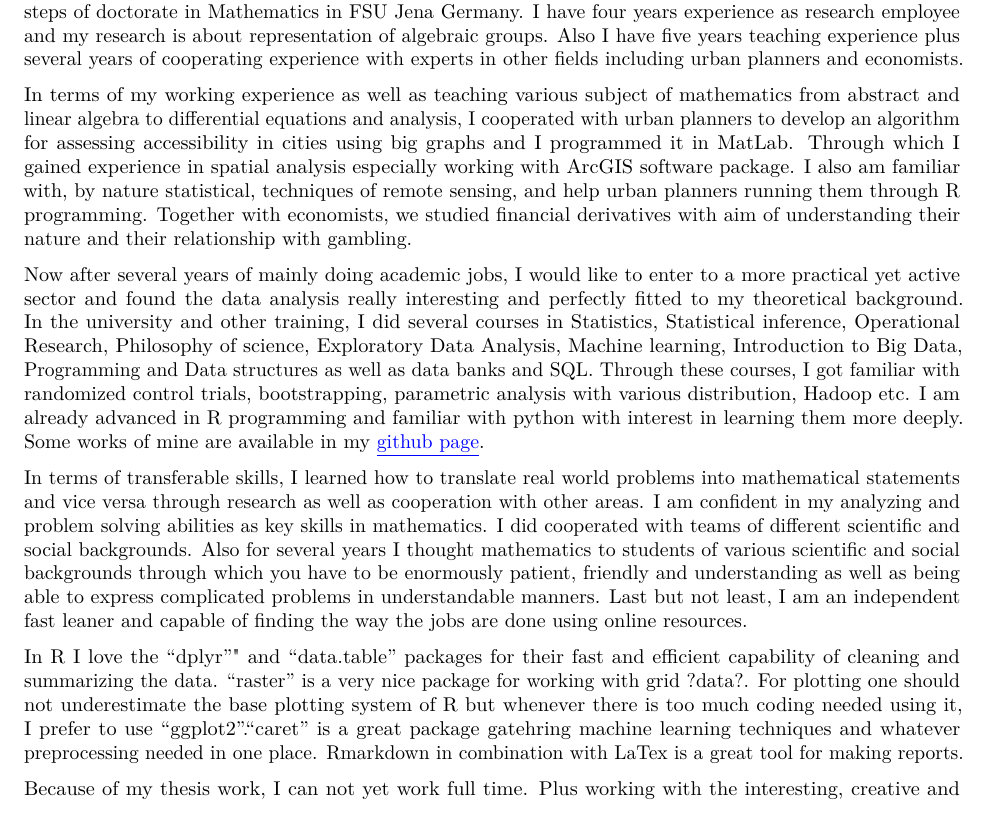
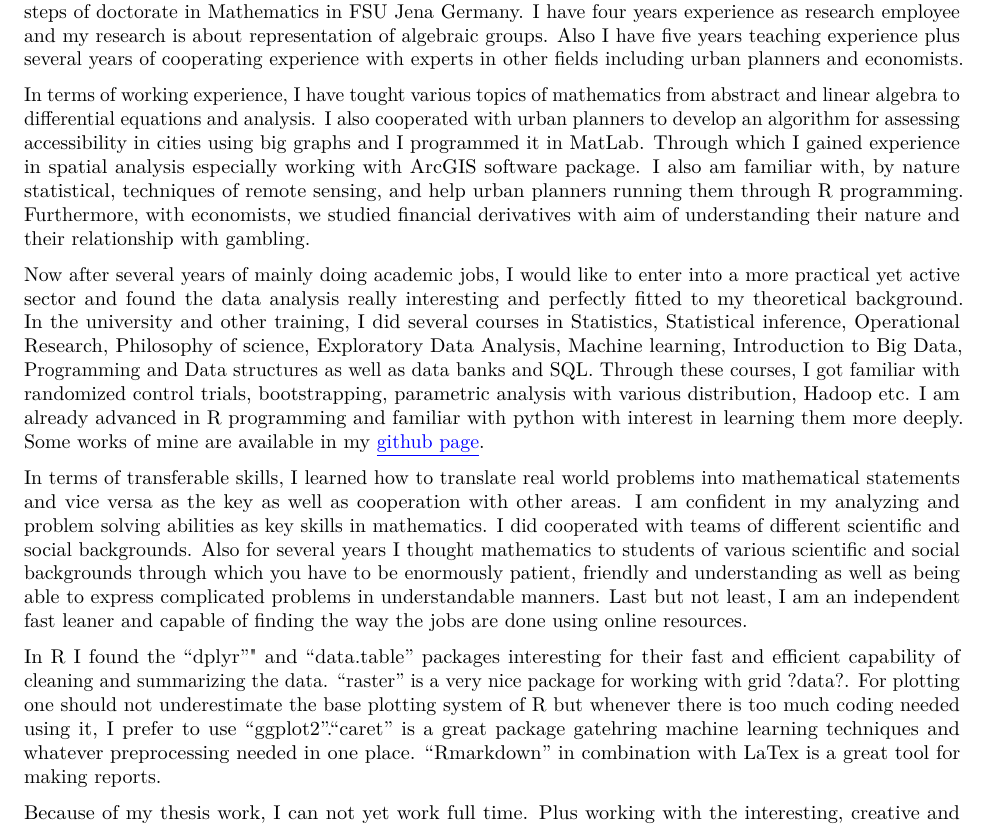
Before and after one commit to srhumir2/Zapier, an R Markdown document (zapier2.Rmd): part of the page, cut so that both start at the same text. The pictures show the output file zapier2.pdf that the author committed with the source.

Commit message:
modification

```diff
--- a/zapier2.Rmd
+++ b/zapier2.Rmd
@@ -11,14 +11,14 @@ Dear
 
 I am writing to express my interest in working with Zapier as data scientist. I am currently doing the last steps of doctorate in Mathematics in FSU Jena Germany. I have four years experience as research employee and my research is about representation of algebraic groups. Also I have five years teaching experience plus several years of cooperating experience with experts in other fields including urban planners and economists.
 
-In terms of my working experience as well as teaching various subject of mathematics from abstract and linear algebra to differential equations and analysis, I cooperated with urban planners to develop an algorithm for assessing accessibility in cities using big graphs and I programmed it in MatLab. Through which I gained experience in spatial analysis especially working with ArcGIS software package. I also am familiar with, by nature statistical, techniques of remote sensing, and help urban planners running them through R programming. Together with economists, we studied financial derivatives with aim of understanding their nature and their relationship with gambling.
+In terms of working experience, I have tought various topics of mathematics from abstract and linear algebra to differential equations and analysis. I also cooperated with urban planners to develop an algorithm for assessing accessibility in cities using big graphs and I programmed it in MatLab. Through which I gained experience in spatial analysis especially working with ArcGIS software package. I also am familiar with, by nature statistical, techniques of remote sensing, and help urban planners running them through R programming. Furthermore, with economists, we studied financial derivatives with aim of understanding their nature and their relationship with gambling.
 
-Now after several years of mainly doing academic jobs, I would like to enter to a more practical yet active sector and found the data analysis really interesting and perfectly fitted to my theoretical background. In the university and other training, I did several courses in Statistics, Statistical inference, Operational Research, Philosophy of science, Exploratory Data Analysis,  Machine learning, Introduction to Big Data, Programming and Data structures as well as data banks and SQL. Through these courses, I got familiar with randomized control trials, bootstrapping, parametric analysis with various distribution, Hadoop etc. I am already advanced in R programming and familiar with python with interest in learning them more deeply. Some works of mine are available in my [\textcolor{blue}{\underline{github page}}](https://github.com/srhumir).
+Now after several years of mainly doing academic jobs, I would like to enter into a more practical yet active sector and found the data analysis really interesting and perfectly fitted to my theoretical background. In the university and other training, I did several courses in Statistics, Statistical inference, Operational Research, Philosophy of science, Exploratory Data Analysis,  Machine learning, Introduction to Big Data, Programming and Data structures as well as data banks and SQL. Through these courses, I got familiar with randomized control trials, bootstrapping, parametric analysis with various distribution, Hadoop etc. I am already advanced in R programming and familiar with python with interest in learning them more deeply. Some works of mine are available in my [\textcolor{blue}{\underline{github page}}](https://github.com/srhumir).
 
-In terms of transferable skills, I learned how to translate real world problems into mathematical statements and vice versa through research as well as cooperation with other areas. I am confident in my analyzing and problem solving abilities as key skills in mathematics. I did cooperated with teams of different scientific and social backgrounds. Also for several years I thought mathematics to students of various scientific and social backgrounds through which you have to be enormously patient, friendly and understanding as well as being able to express complicated problems in understandable manners. Last but not least, I am an independent fast leaner and capable of finding the way the jobs are done using online resources.
+In terms of transferable skills, I learned how to translate real world problems into mathematical statements and vice versa as the key as well as cooperation with other areas. I am confident in my analyzing and problem solving abilities as key skills in mathematics. I did cooperated with teams of different scientific and social backgrounds. Also for several years I thought mathematics to students of various scientific and social backgrounds through which you have to be enormously patient, friendly and understanding as well as being able to express complicated problems in understandable manners. Last but not least, I am an independent fast leaner and capable of finding the way the jobs are done using online resources.
 
 
-In R I love the "dplyr"" and "data.table" packages for their fast and efficient capability of cleaning and summarizing the data. "raster" is a very nice package for working with grid ?data?. For plotting one should not underestimate the base plotting system of R but whenever there is too much coding needed using it, I prefer to use "ggplot2"."caret" is a great package gatehring machine learning techniques and whatever preprocessing needed in one place. Rmarkdown in combination with LaTex is a great tool for making reports.
+In R I found the "dplyr"" and "data.table" packages interesting for their fast and efficient capability of cleaning and summarizing the data. "raster" is a very nice package for working with grid ?data?. For plotting one should not underestimate the base plotting system of R but whenever there is too much coding needed using it, I prefer to use "ggplot2"."caret" is a great package gatehring machine learning techniques and whatever preprocessing needed in one place. "Rmarkdown" in combination with LaTex is a great tool for making reports.
 
 
 Because of my thesis work, I can not yet work full time.  Plus working with the interesting, creative and creditable Zapier is a huge oportunity to earn invaluable experiment and credit for my career prospect. So I would like to propose a two-month unpaid remote trainee program. I would do the jobs you expect from a data analyst. I am sure I can rapidly learn whatever needed for the job and I haven't learned yet.
```
Also changed, not shown: zapier2.pdf.
